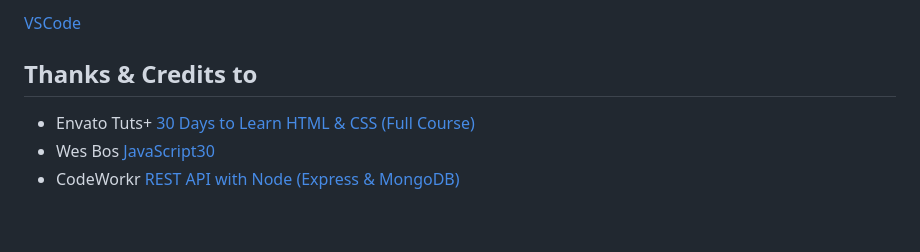
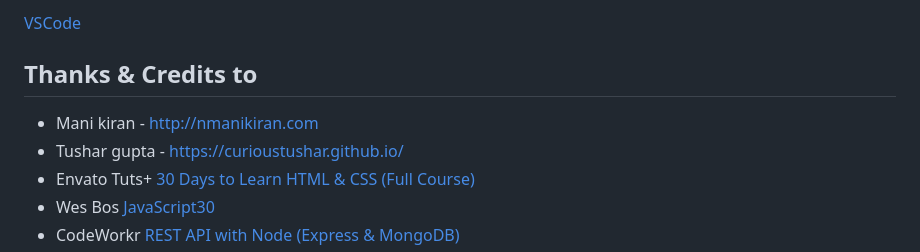
Before and after one commit to Vasant19/SPS-Codework-Foundational, a Markdown page: Readme.MD, the part around one of its changes. Rendered like a GitHub page; blank space fills up the shorter version.

```diff
--- a/Readme.MD
+++ b/Readme.MD
@@ -144,7 +122,8 @@ Feel free to reach out to me through @nmanikiran if you have any questions or fe
 [VSCode](https://code.visualstudio.com/download)
 
 ## Thanks & Credits to
-
+- Mani kiran - http://nmanikiran.com
+- Tushar gupta - https://curioustushar.github.io/
 - Envato Tuts+ [30 Days to Learn HTML & CSS (Full Course)](https://www.youtube.com/playlist?list=PLgGbWId6zgaWZkPFI4Sc9QXDmmOWa1v5F)
 - Wes Bos [JavaScript30](https://www.youtube.com/playlist?list=PLu8EoSxDXHP6CGK4YVJhL_VWetA865GOH)
 - CodeWorkr [REST API with Node (Express & MongoDB)](https://www.youtube.com/playlist?list=PLSpJkDDmpFZ5rZ5-Aur9WRNsBDSUS-0B9)
```
Also changed, not shown: other parts of Readme.MD (+0 -22 lines).
